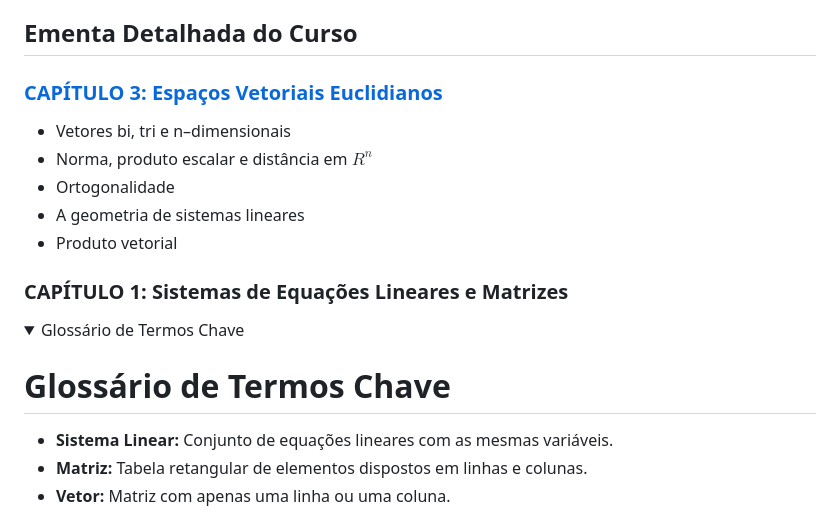
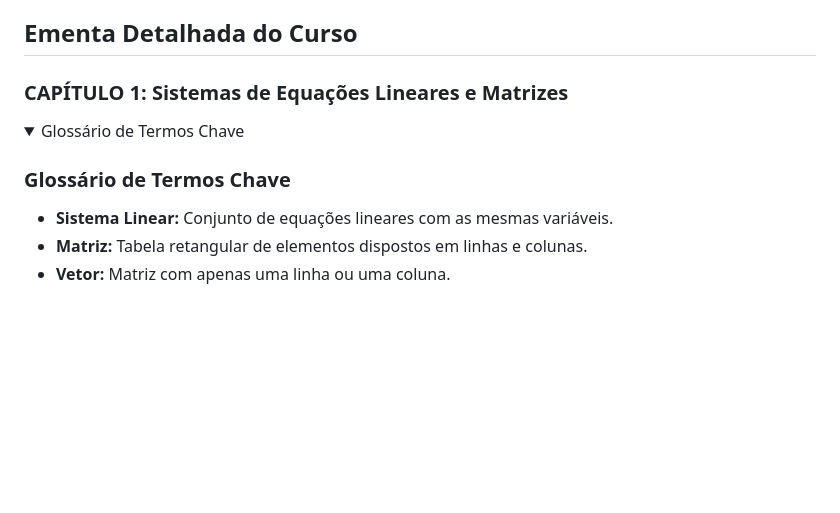
Before and after one commit to oangelo/Introducao-a-Algebra-Linear, a Markdown page: README.md, the part around the change printed below. Drawn GitHub-style; folded sections open; blank space fills up the shorter version.

```diff
--- a/README.md
+++ b/README.md
@@ -54,18 +54,12 @@ O curso é baseado no livro:
 
 ## Ementa Detalhada do Curso
 
-### [CAPÍTULO 3: Espaços Vetoriais Euclidianos](https://oangelo.github.io/Introducao-a-Algebra-Linear)
-- Vetores bi, tri e n–dimensionais
-- Norma, produto escalar e distância em $R^n$
-- Ortogonalidade
-- A geometria de sistemas lineares
-- Produto vetorial
 
 ### CAPÍTULO 1: Sistemas de Equações Lineares e Matrizes
 <details>
 <summary>Glossário de Termos Chave</summary>
 
-# Glossário de Termos Chave
+### Glossário de Termos Chave
 
 * **Sistema Linear:** Conjunto de equações lineares com as mesmas variáveis.
 * **Matriz:** Tabela retangular de elementos dispostos em linhas e colunas.
```
Also changed, not shown: other parts of README.md (+39 -5 lines).
